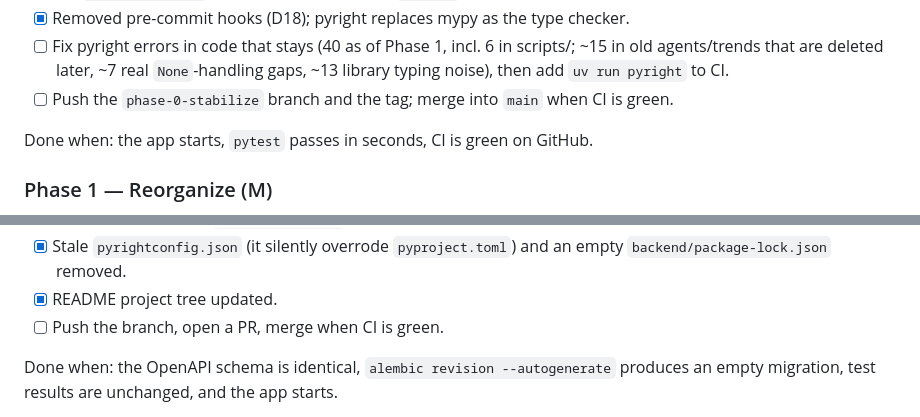
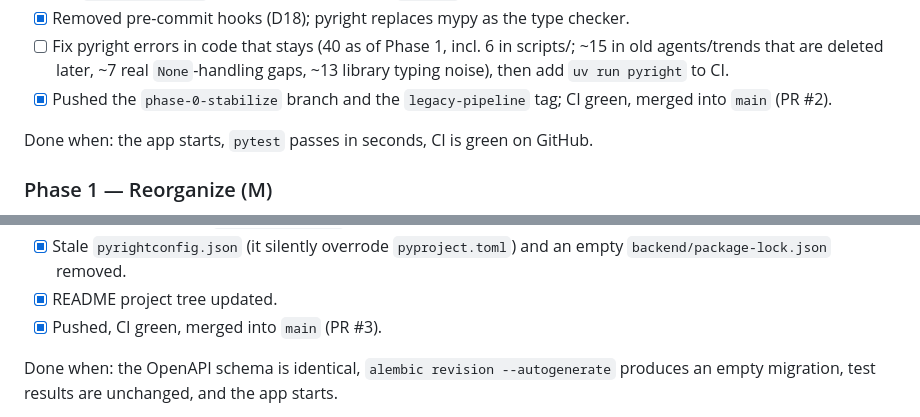
Before and after one commit to Creatorsai-Lab/cupid, a Markdown page: dev_resources/updated_version_plan.md, 2 parts joined by grey strips. Drawn GitHub-style.

Commit message:
docs: mark Phases 0 and 1 merged in the plan
Co-Authored-By: Claude Opus 5.5 <noreply@anthropic.com>

```diff
--- a/dev_resources/updated_version_plan.md
+++ b/dev_resources/updated_version_plan.md
@@ -427,7 +427,7 @@ checks until the full supervisor lands (Phase 4).
 - [ ] Fix pyright errors in code that stays (40 as of Phase 1, incl. 6 in scripts/; ~15 in old agents/trends that are
       deleted later, ~7 real `None`-handling gaps, ~13 library typing noise), then add
       `uv run pyright` to CI.
-- [ ] Push the `phase-0-stabilize` branch and the tag; merge into `main` when CI is green.
+- [x] Pushed the `phase-0-stabilize` branch and the `legacy-pipeline` tag; CI green, merged into `main` (PR #2).
 
 Done when: the app starts, `pytest` passes in seconds, CI is green on GitHub.
 
@@ -452,7 +452,7 @@ Pure moves, no behavior change. One commit per feature, using `git mv` to keep h
 - [x] Stale `pyrightconfig.json` (it silently overrode `pyproject.toml`) and an empty
       `backend/package-lock.json` removed.
 - [x] README project tree updated.
-- [ ] Push the branch, open a PR, merge when CI is green.
+- [x] Pushed, CI green, merged into `main` (PR #3).
 
 Done when: the OpenAPI schema is identical, `alembic revision --autogenerate` produces an
 empty migration, test results are unchanged, and the app starts.
```
Also changed, not shown: other parts of dev_resources/updated_version_plan.md (+1 -1 lines).
